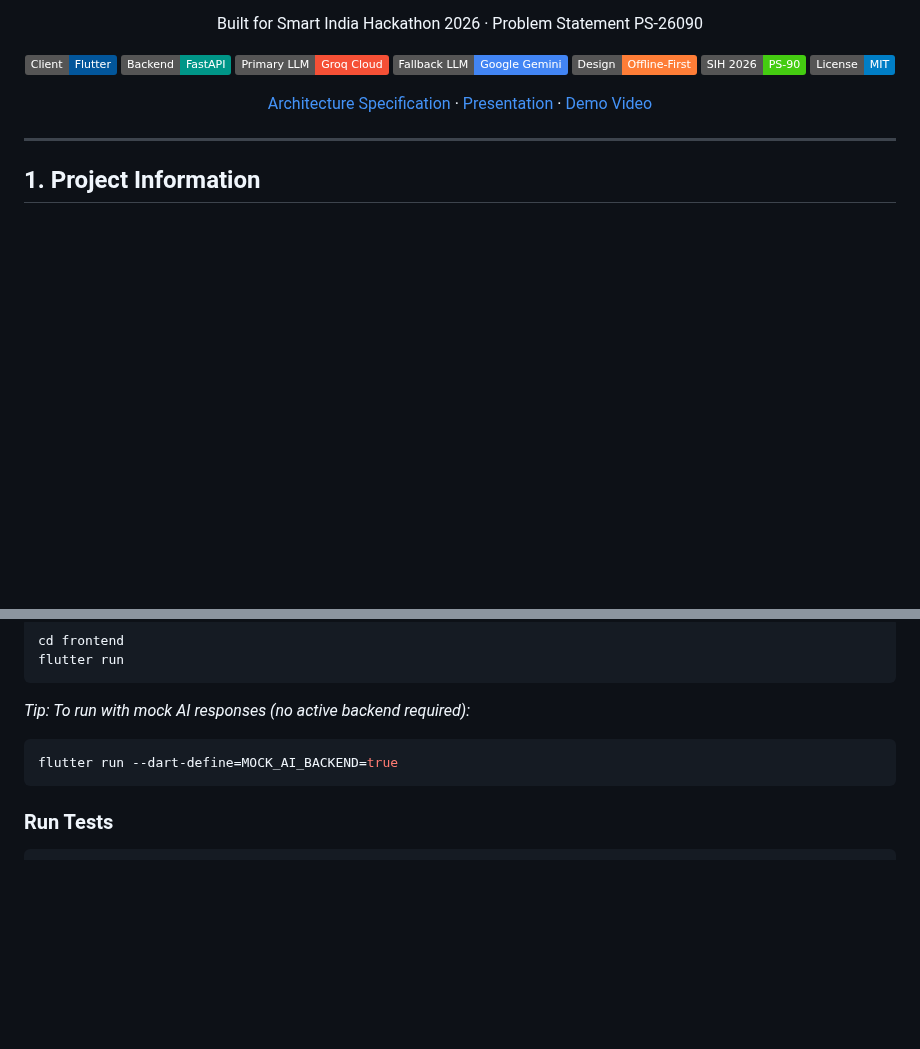
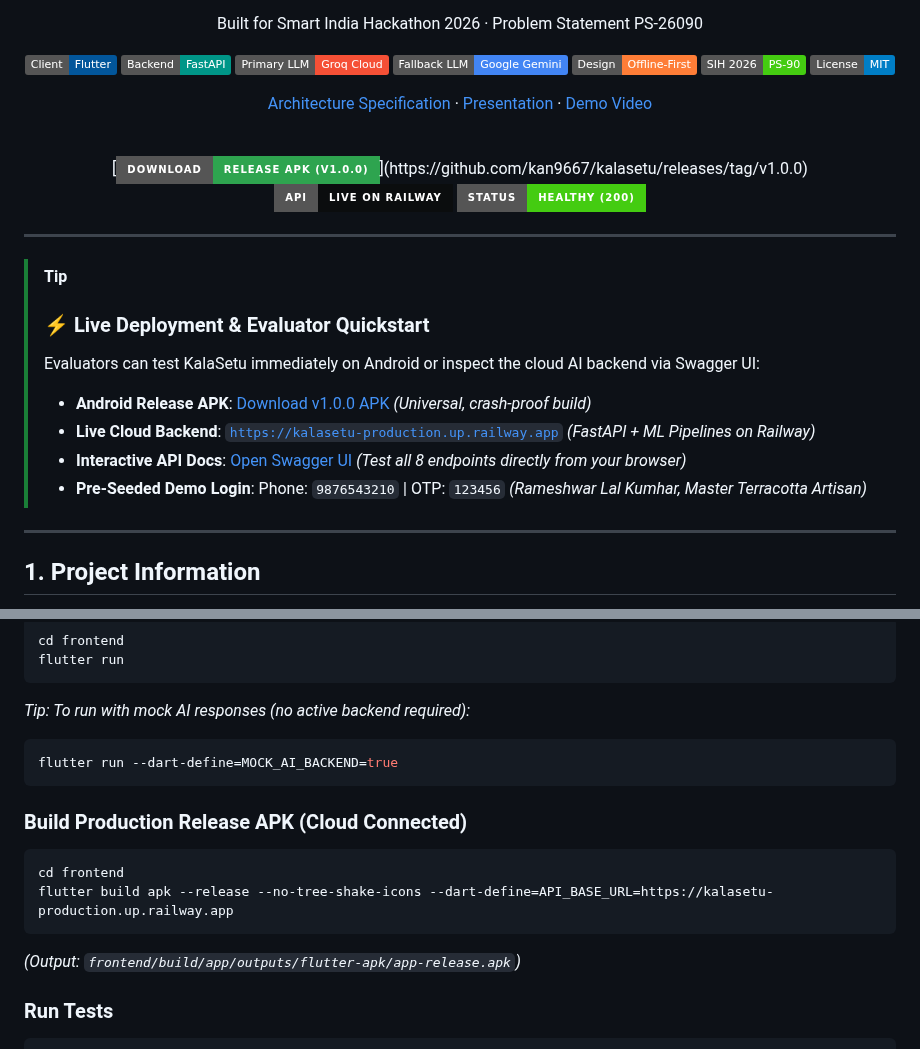
Before and after one commit to kan9667/kalasetu, a Markdown page: README.md, 2 parts joined by grey strips. Rendered like a GitHub page; badges without logos; blank space fills up the shorter version.

Commit message:
docs: add release apk badges, live railway api links, and evaluator quickstart to readme

````diff
--- a/README.md
+++ b/README.md
@@ -19,7 +19,23 @@ Built for Smart India Hackathon 2026 · Problem Statement PS-26090
 
 [Architecture Specification](docs/architecture.md)  · [Presentation](submission/PRESENTATION.md) · [Demo Video](submission/DEMO.md)
 
+<br/>
+
+[![Download APK](https://img.shields.io/badge/Download-Release%20APK%20(v1.0.0)-2ea44f?style=for-the-badge&logo=android&logoColor=white)](https://github.com/kan9667/kalasetu/releases/tag/v1.0.0)
+[![Live API](https://img.shields.io/badge/API-Live%20on%20Railway-0B0D0E?style=for-the-badge&logo=railway&logoColor=white)](https://kalasetu-production.up.railway.app/docs)
+[![Health Status](https://img.shields.io/badge/Status-Healthy%20(200)-success?style=for-the-badge)](https://kalasetu-production.up.railway.app/api/v1/health)
+
 </div>
+
+---
+
+> [!TIP]
+> ### ⚡ Live Deployment & Evaluator Quickstart
+> Evaluators can test KalaSetu immediately on Android or inspect the cloud AI backend via Swagger UI:
+> * **Android Release APK**: [Download v1.0.0 APK](https://github.com/kan9667/kalasetu/releases/tag/v1.0.0) *(Universal, crash-proof build)*
+> * **Live Cloud Backend**: [`https://kalasetu-production.up.railway.app`](https://kalasetu-production.up.railway.app) *(FastAPI + ML Pipelines on Railway)*
+> * **Interactive API Docs**: [Open Swagger UI](https://kalasetu-production.up.railway.app/docs) *(Test all 8 endpoints directly from your browser)*
+> * **Pre-Seeded Demo Login**: Phone: `9876543210` | OTP: `123456` *(Rameshwar Lal Kumhar, Master Terracotta Artisan)*
 
 ---
 
@@ -254,6 +270,13 @@ flutter run
 flutter run --dart-define=MOCK_AI_BACKEND=true
 ```
 
+### Build Production Release APK (Cloud Connected)
+```bash
+cd frontend
+flutter build apk --release --no-tree-shake-icons --dart-define=API_BASE_URL=https://kalasetu-production.up.railway.app
+```
+*(Output: `frontend/build/app/outputs/flutter-apk/app-release.apk`)*
+
 ### Run Tests
 ```bash
 # Run backend integration and rule suites (from root)
````
